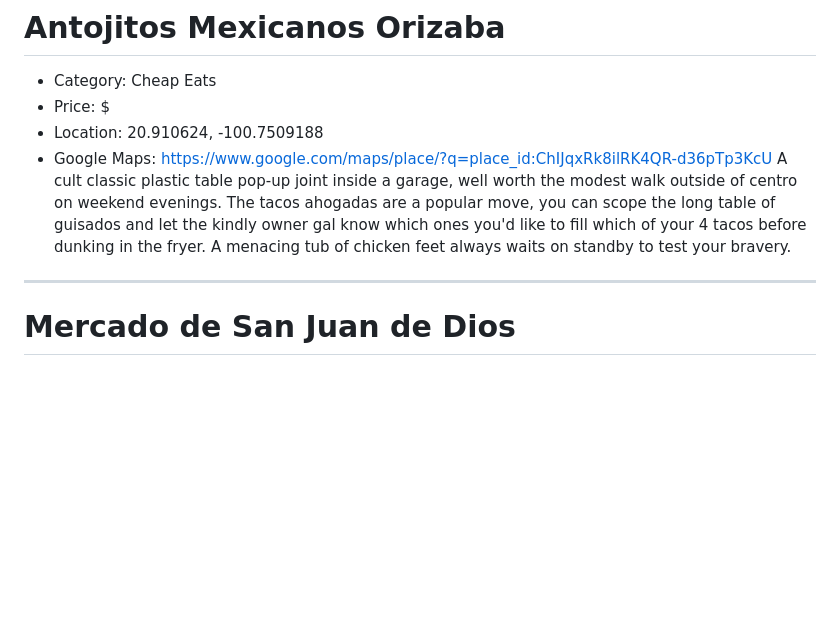
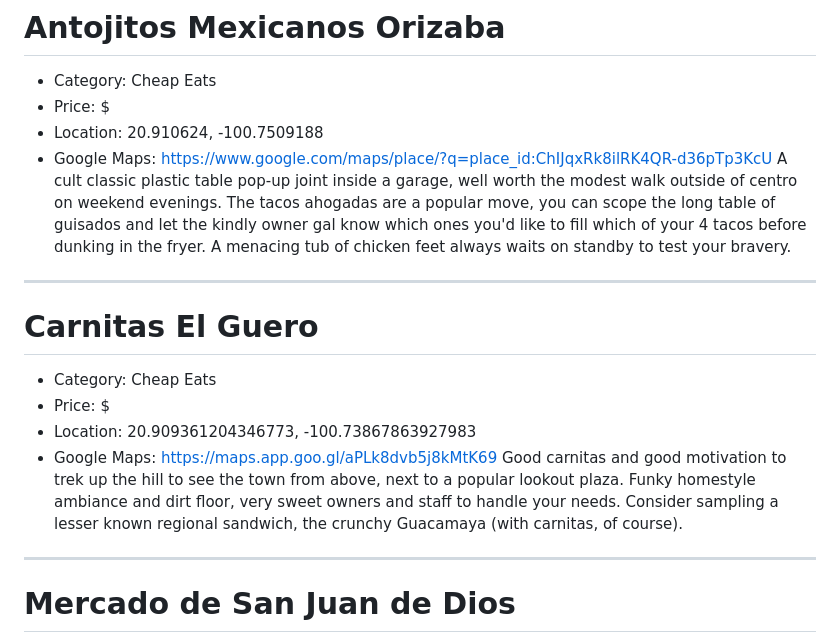
Before and after one commit to slfnk/vibe-guide-sma, a Markdown page: places.md, the part around the change. Rendered like a GitHub page; blank space fills up the shorter version.

```diff
--- a/places.md
+++ b/places.md
@@ -122,6 +122,16 @@ This morning cart specializes in breakfast offerings, centered between two other
 - Location: 20.910624, -100.7509188
 - Google Maps: https://www.google.com/maps/place/?q=place_id:ChIJqxRk8ilRK4QR-d36pTp3KcU
 A cult classic plastic table pop-up joint inside a garage, well worth the modest walk outside of centro on weekend evenings. The tacos ahogadas are a popular move, you can scope the long table of guisados and let the kindly owner gal know which ones you'd like to fill which of your 4 tacos before dunking in the fryer. A menacing tub of chicken feet always waits on standby to test your bravery.
+
+---
+
+# Carnitas El Guero
+
+- Category: Cheap Eats
+- Price: $
+- Location: 20.909361204346773, -100.73867863927983
+- Google Maps: https://maps.app.goo.gl/aPLk8dvb5j8kMtK69
+Good carnitas and good motivation to trek up the hill to see the town from above, next to a popular lookout plaza. Funky homestyle ambiance and dirt floor, very sweet owners and staff to handle your needs. Consider sampling a lesser known regional sandwich, the crunchy Guacamaya (with carnitas, of course).
 
 ---
 
```
